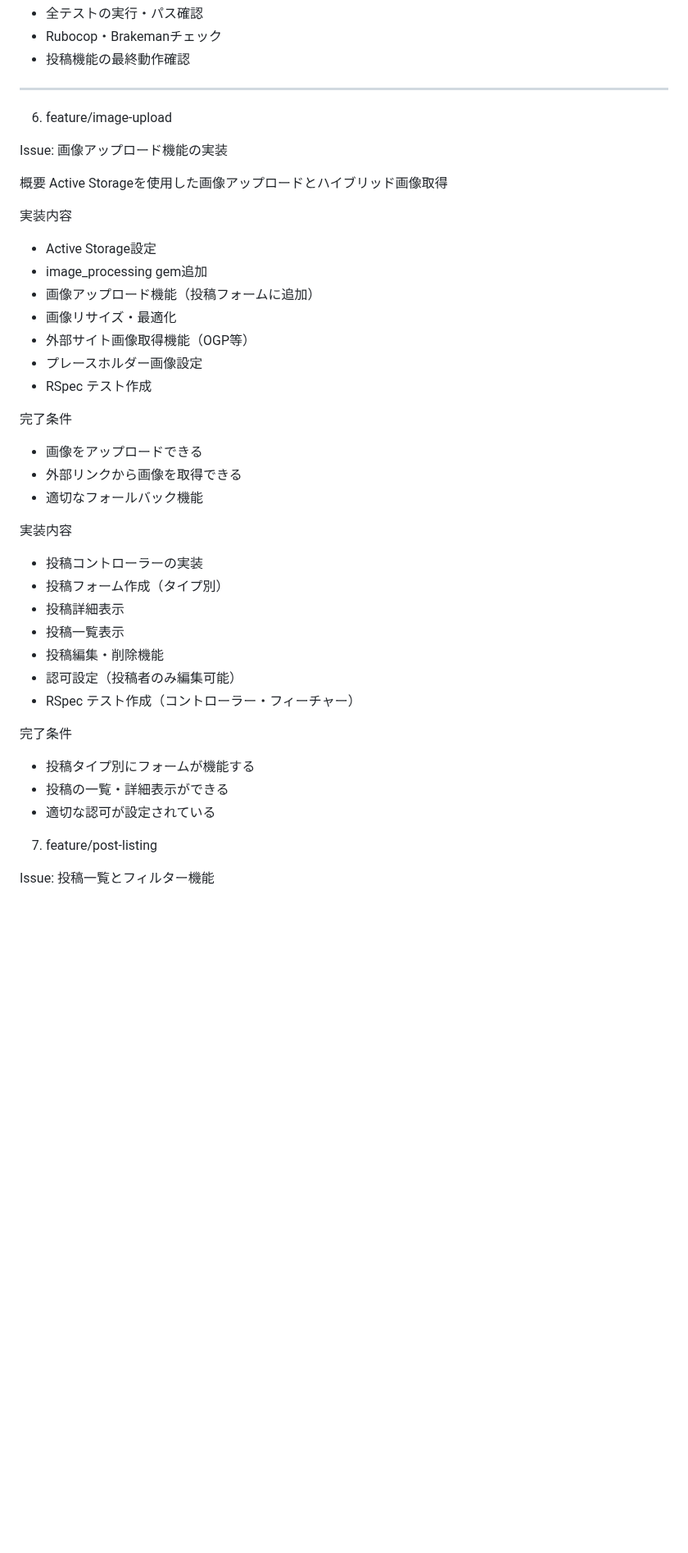
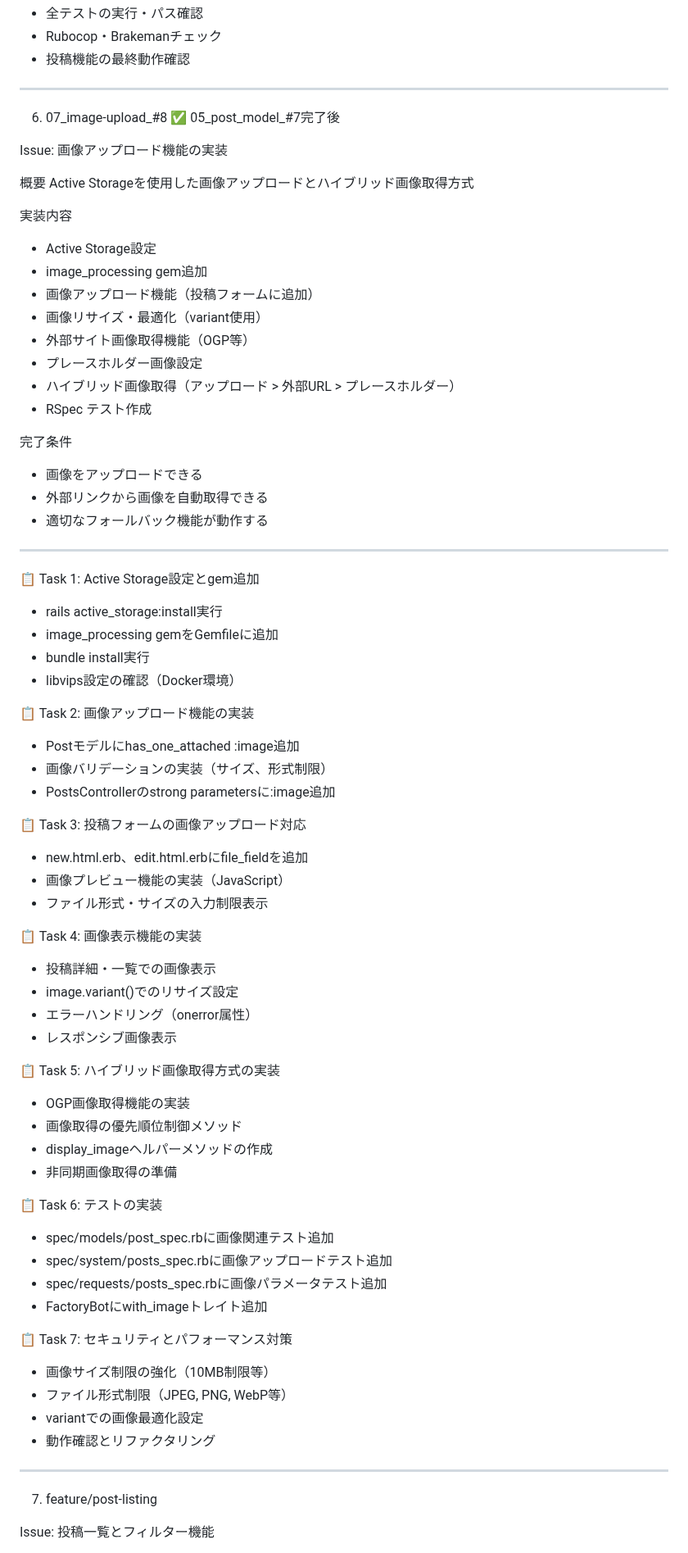
Before and after one commit to koza-ken/gohan-otomo, a Markdown page: docs/branch.md, the part around one of its changes. Shown at 82% size. GitHub-like rendering; blank space fills up the shorter version.

Commit message:
add:タスクの追加

```diff
--- a/docs/branch.md
+++ b/docs/branch.md
@@ -311,40 +311,76 @@
   - 投稿機能の最終動作確認
   ---------------------------
 
-  6. feature/image-upload
+  6. 07_image-upload_#8 ✅ 05_post_model_#7完了後
 
   Issue: 画像アップロード機能の実装
 
   概要
-  Active Storageを使用した画像アップロードとハイブリッド画像取得
+  Active Storageを使用した画像アップロードとハイブリッド画像取得方式
 
   実装内容
   - Active Storage設定
   - image_processing gem追加
   - 画像アップロード機能（投稿フォームに追加）
-  - 画像リサイズ・最適化
+  - 画像リサイズ・最適化（variant使用）
   - 外部サイト画像取得機能（OGP等）
   - プレースホルダー画像設定
+  - ハイブリッド画像取得（アップロード > 外部URL > プレースホルダー）
   - RSpec テスト作成
 
   完了条件
   - 画像をアップロードできる
-  - 外部リンクから画像を取得できる
-  - 適切なフォールバック機能
+  - 外部リンクから画像を自動取得できる
+  - 適切なフォールバック機能が動作する
 
-  実装内容
-  - 投稿コントローラーの実装
-  - 投稿フォーム作成（タイプ別）
-  - 投稿詳細表示
-  - 投稿一覧表示
-  - 投稿編集・削除機能
-  - 認可設定（投稿者のみ編集可能）
-  - RSpec テスト作成（コントローラー・フィーチャー）
+  ---------------------------
+  📋 Task 1: Active Storage設定とgem追加
 
-  完了条件
-  - 投稿タイプ別にフォームが機能する
-  - 投稿の一覧・詳細表示ができる
-  - 適切な認可が設定されている
+  - rails active_storage:install実行
+  - image_processing gemをGemfileに追加
+  - bundle install実行
+  - libvips設定の確認（Docker環境）
+
+  📋 Task 2: 画像アップロード機能の実装
+
+  - Postモデルにhas_one_attached :image追加
+  - 画像バリデーションの実装（サイズ、形式制限）
+  - PostsControllerのstrong parametersに:image追加
+
+  📋 Task 3: 投稿フォームの画像アップロード対応
+
+  - new.html.erb、edit.html.erbにfile_fieldを追加
+  - 画像プレビュー機能の実装（JavaScript）
+  - ファイル形式・サイズの入力制限表示
+
+  📋 Task 4: 画像表示機能の実装
+
+  - 投稿詳細・一覧での画像表示
+  - image.variant()でのリサイズ設定
+  - エラーハンドリング（onerror属性）
+  - レスポンシブ画像表示
+
+  📋 Task 5: ハイブリッド画像取得方式の実装
+
+  - OGP画像取得機能の実装
+  - 画像取得の優先順位制御メソッド
+  - display_imageヘルパーメソッドの作成
+  - 非同期画像取得の準備
+
+  📋 Task 6: テストの実装
+
+  - spec/models/post_spec.rbに画像関連テスト追加
+  - spec/system/posts_spec.rbに画像アップロードテスト追加
+  - spec/requests/posts_spec.rbに画像パラメータテスト追加
+  - FactoryBotにwith_imageトレイト追加
+
+  📋 Task 7: セキュリティとパフォーマンス対策
+
+  - 画像サイズ制限の強化（10MB制限等）
+  - ファイル形式制限（JPEG, PNG, WebP等）
+  - variantでの画像最適化設定
+  - 動作確認とリファクタリング
+  ---------------------------
 
   7. feature/post-listing
 
```
Also changed, not shown: other parts of docs/branch.md (+1 -1 lines).
